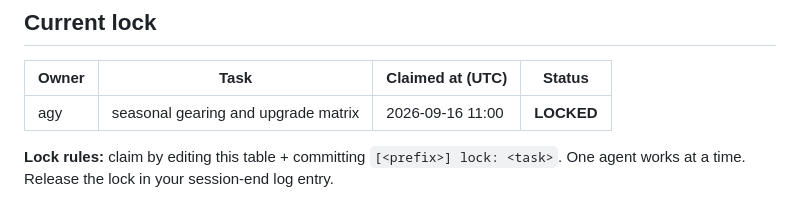
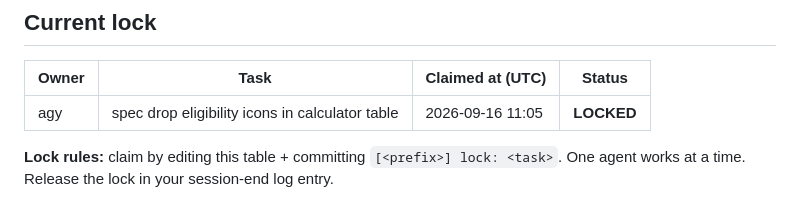
Before and after one commit to gitgipie/metagor, a Markdown page: PROGRESS.md, the part around the change. Rendered like a GitHub page.

Commit message:
[agy] lock: spec drop eligibility icons in calculator table

```diff
--- a/PROGRESS.md
+++ b/PROGRESS.md
@@ -6,7 +6,7 @@ Cross-agent progress tracking, auditing, and handoff. **Append-only log** — ne
 
 | Owner | Task | Claimed at (UTC) | Status |
 |---|---|---|---|
-| agy | seasonal gearing and upgrade matrix | 2026-09-16 11:00 | **LOCKED** |
+| agy | spec drop eligibility icons in calculator table | 2026-09-16 11:05 | **LOCKED** |
 
 **Lock rules:** claim by editing this table + committing `[<prefix>] lock: <task>`. One agent works at a time. Release the lock in your session-end log entry.
 
```
